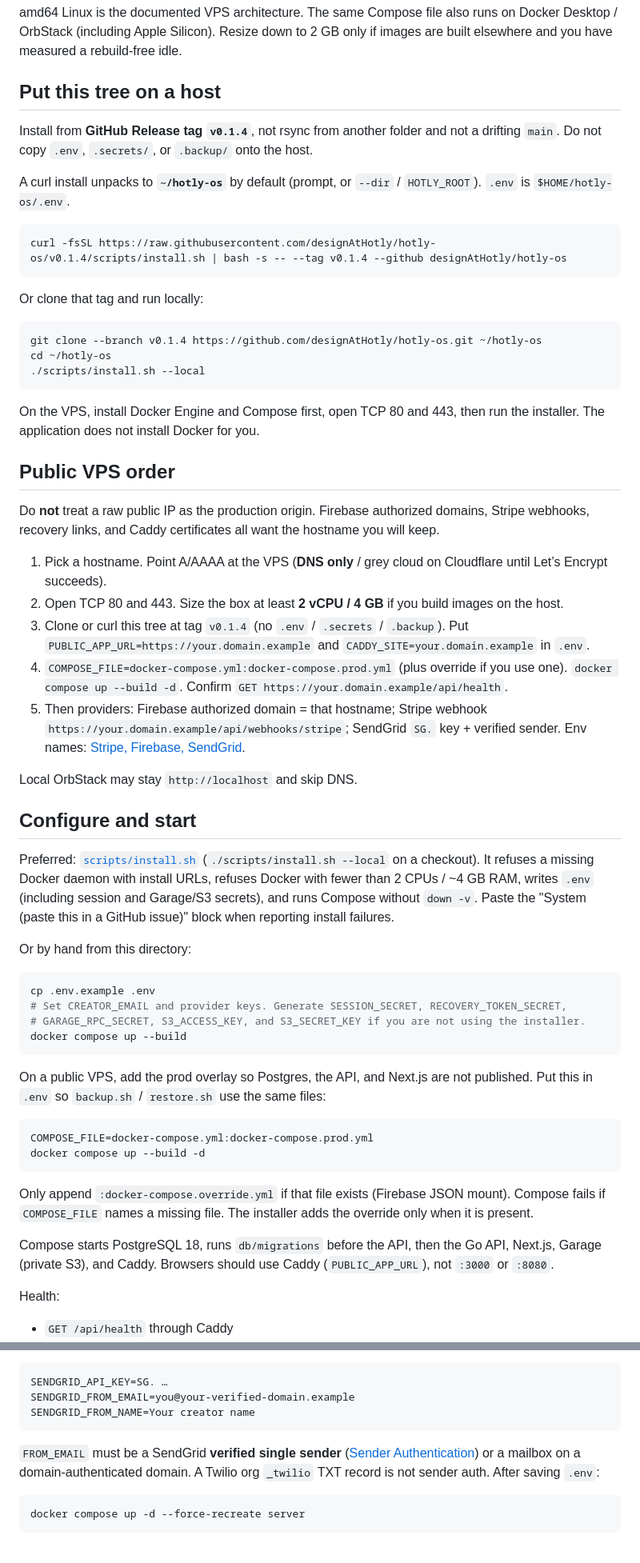
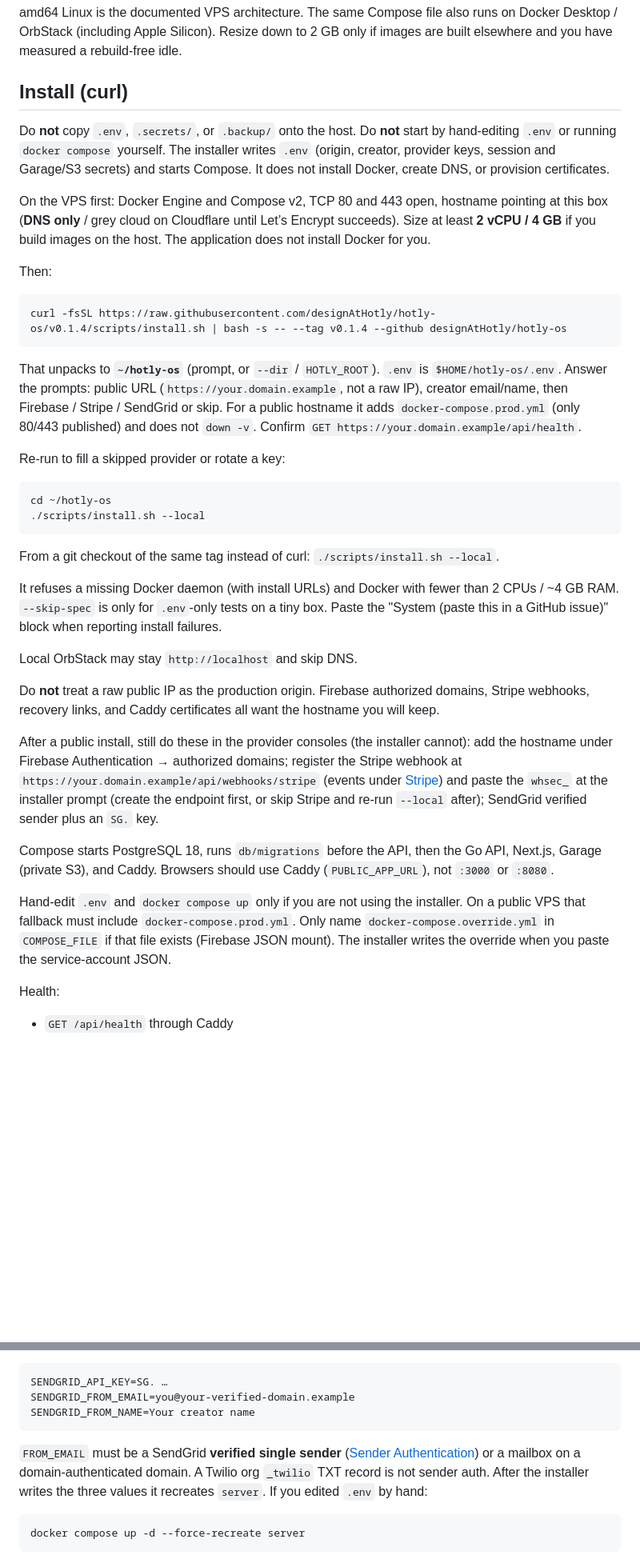
Before and after one commit to designAtHotly/hotly-os, a Markdown page: docs/operations.md, 2 parts joined by grey strips. Shown at 80% size. Rendered like a GitHub page; blank space fills up the shorter version.

````diff
--- a/docs/operations.md
+++ b/docs/operations.md
@@ -33,61 +33,40 @@ Image layers on that class of host are on the order of Postgres ~480 MB, web ~24
 
 amd64 Linux is the documented VPS architecture. The same Compose file also runs on Docker Desktop / OrbStack (including Apple Silicon). Resize down to 2 GB only if images are built elsewhere and you have measured a rebuild-free idle.
 
-## Put this tree on a host
+## Install (curl)
 
-Install from **GitHub Release tag `v0.1.4`**, not rsync from another folder and not a drifting `main`. Do not copy `.env`, `.secrets/`, or `.backup/` onto the host.
+Do **not** copy `.env`, `.secrets/`, or `.backup/` onto the host. Do **not** start by hand-editing `.env` or running `docker compose` yourself. The installer writes `.env` (origin, creator, provider keys, session and Garage/S3 secrets) and starts Compose. It does not install Docker, create DNS, or provision certificates.
 
-A curl install unpacks to **`~/hotly-os`** by default (prompt, or `--dir` / `HOTLY_ROOT`). `.env` is `$HOME/hotly-os/.env`.
+On the VPS first: Docker Engine and Compose v2, TCP 80 and 443 open, hostname pointing at this box (**DNS only** / grey cloud on Cloudflare until Let’s Encrypt succeeds). Size at least **2 vCPU / 4 GB** if you build images on the host. The application does not install Docker for you.
+
+Then:
 
 ```bash
 curl -fsSL https://raw.githubusercontent.com/designAtHotly/hotly-os/v0.1.4/scripts/install.sh | bash -s -- --tag v0.1.4 --github designAtHotly/hotly-os
 ```
 
-Or clone that tag and run locally:
+That unpacks to **`~/hotly-os`** (prompt, or `--dir` / `HOTLY_ROOT`). `.env` is `$HOME/hotly-os/.env`. Answer the prompts: public URL (`https://your.domain.example`, not a raw IP), creator email/name, then Firebase / Stripe / SendGrid or skip. For a public hostname it adds `docker-compose.prod.yml` (only 80/443 published) and does not `down -v`. Confirm `GET https://your.domain.example/api/health`.
+
+Re-run to fill a skipped provider or rotate a key:
 
 ```bash
-git clone --branch v0.1.4 https://github.com/designAtHotly/hotly-os.git ~/hotly-os
 cd ~/hotly-os
 ./scripts/install.sh --local
 ```
 
-On the VPS, install Docker Engine and Compose first, open TCP 80 and 443, then run the installer. The application does not install Docker for you.
+From a git checkout of the same tag instead of curl: `./scripts/install.sh --local`.
 
-## Public VPS order
+It refuses a missing Docker daemon (with install URLs) and Docker with fewer than 2 CPUs / ~4 GB RAM. `--skip-spec` is only for `.env`-only tests on a tiny box. Paste the "System (paste this in a GitHub issue)" block when reporting install failures.
+
+Local OrbStack may stay `http://localhost` and skip DNS.
 
 Do **not** treat a raw public IP as the production origin. Firebase authorized domains, Stripe webhooks, recovery links, and Caddy certificates all want the hostname you will keep.
 
-1. Pick a hostname. Point A/AAAA at the VPS (**DNS only** / grey cloud on Cloudflare until Let’s Encrypt succeeds).
-2. Open TCP 80 and 443. Size the box at least **2 vCPU / 4 GB** if you build images on the host.
-3. Clone or curl this tree at tag `v0.1.4` (no `.env` / `.secrets` / `.backup`). Put `PUBLIC_APP_URL=https://your.domain.example` and `CADDY_SITE=your.domain.example` in `.env`.
-4. `COMPOSE_FILE=docker-compose.yml:docker-compose.prod.yml` (plus override if you use one). `docker compose up --build -d`. Confirm `GET https://your.domain.example/api/health`.
-5. Then providers: Firebase authorized domain = that hostname; Stripe webhook `https://your.domain.example/api/webhooks/stripe`; SendGrid `SG.` key + verified sender. Env names: [Stripe, Firebase, SendGrid](#stripe-firebase-sendgrid).
-
-Local OrbStack may stay `http://localhost` and skip DNS.
-
-## Configure and start
-
-Preferred: [`scripts/install.sh`](../scripts/install.sh) (`./scripts/install.sh --local` on a checkout). It refuses a missing Docker daemon with install URLs, refuses Docker with fewer than 2 CPUs / ~4 GB RAM, writes `.env` (including session and Garage/S3 secrets), and runs Compose without `down -v`. Paste the "System (paste this in a GitHub issue)" block when reporting install failures.
-
-Or by hand from this directory:
-
-```bash
-cp .env.example .env
-# Set CREATOR_EMAIL and provider keys. Generate SESSION_SECRET, RECOVERY_TOKEN_SECRET,
-# GARAGE_RPC_SECRET, S3_ACCESS_KEY, and S3_SECRET_KEY if you are not using the installer.
-docker compose up --build
-```
-
-On a public VPS, add the prod overlay so Postgres, the API, and Next.js are not published. Put this in `.env` so `backup.sh` / `restore.sh` use the same files:
-
-```bash
-COMPOSE_FILE=docker-compose.yml:docker-compose.prod.yml
-docker compose up --build -d
-```
-
-Only append `:docker-compose.override.yml` if that file exists (Firebase JSON mount). Compose fails if `COMPOSE_FILE` names a missing file. The installer adds the override only when it is present.
+After a public install, still do these in the provider consoles (the installer cannot): add the hostname under Firebase Authentication → authorized domains; register the Stripe webhook at `https://your.domain.example/api/webhooks/stripe` (events under [Stripe](#stripe-when-you-have-keys)) and paste the `whsec_` at the installer prompt (create the endpoint first, or skip Stripe and re-run `--local` after); SendGrid verified sender plus an `SG.` key.
 
 Compose starts PostgreSQL 18, runs `db/migrations` before the API, then the Go API, Next.js, Garage (private S3), and Caddy. Browsers should use Caddy (`PUBLIC_APP_URL`), not `:3000` or `:8080`.
+
+Hand-edit `.env` and `docker compose up` only if you are not using the installer. On a public VPS that fallback must include `docker-compose.prod.yml`. Only name `docker-compose.override.yml` in `COMPOSE_FILE` if that file exists (Firebase JSON mount). The installer writes the override when you paste the service-account JSON.
 
 Health:
 
@@ -252,7 +230,7 @@ SENDGRID_FROM_EMAIL=you@your-verified-domain.example
 SENDGRID_FROM_NAME=Your creator name
 ```
 
-`FROM_EMAIL` must be a SendGrid **verified single sender** ([Sender Authentication](https://app.sendgrid.com/settings/sender_auth)) or a mailbox on a domain-authenticated domain. A Twilio org `_twilio` TXT record is not sender auth. After saving `.env`:
+`FROM_EMAIL` must be a SendGrid **verified single sender** ([Sender Authentication](https://app.sendgrid.com/settings/sender_auth)) or a mailbox on a domain-authenticated domain. A Twilio org `_twilio` TXT record is not sender auth. After the installer writes the three values it recreates `server`. If you edited `.env` by hand:
 
 ```bash
 docker compose up -d --force-recreate server
````
Also changed, not shown: other parts of docs/operations.md (+6 -7 lines), README.md (+3 -11 lines).
